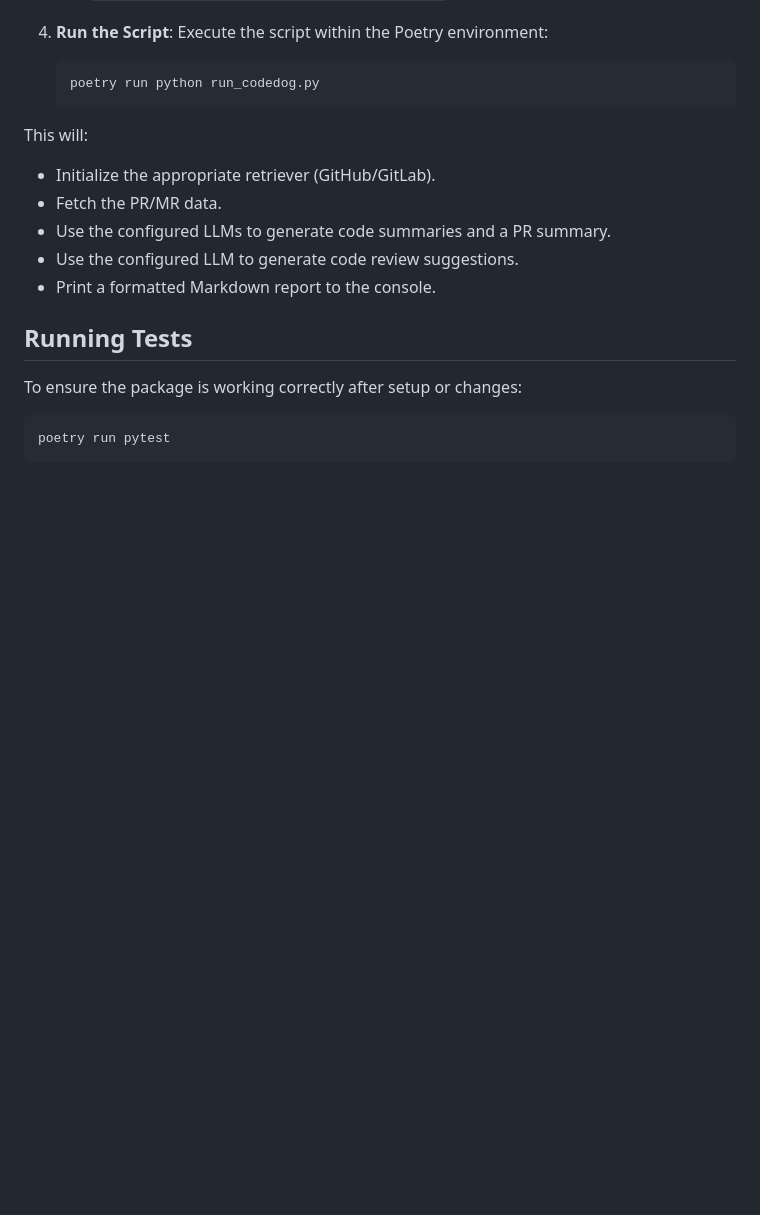
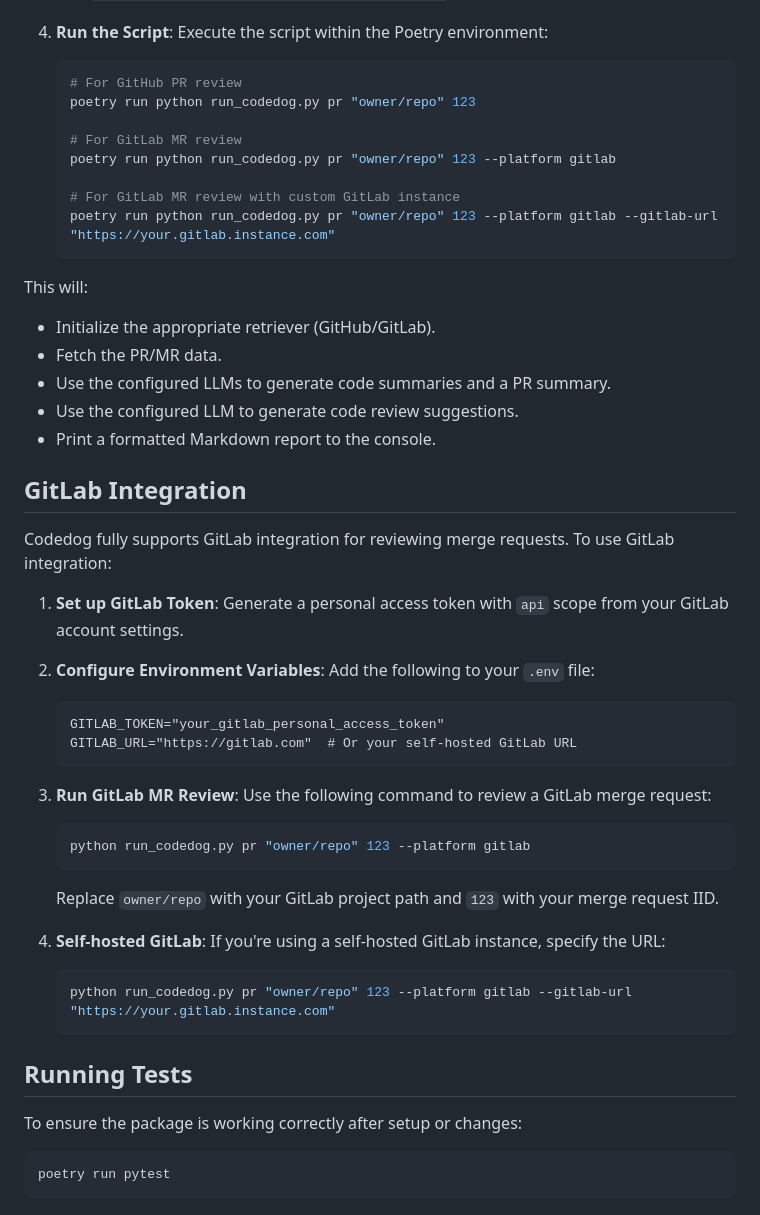
Before and after one commit to codedog-ai/codedog, a Markdown page: README.md, the part around the change. Drawn GitHub-style; blank space fills up the shorter version.

Commit message:
Improve GitLab integration documentation

````diff
--- a/README.md
+++ b/README.md
@@ -138,7 +138,14 @@ The `README.md` in the project root (and `codedog/__init__.py`) contains a quick
 
 4.  **Run the Script**: Execute the script within the Poetry environment:
     ```bash
-    poetry run python run_codedog.py
+    # For GitHub PR review
+    poetry run python run_codedog.py pr "owner/repo" 123
+
+    # For GitLab MR review
+    poetry run python run_codedog.py pr "owner/repo" 123 --platform gitlab
+
+    # For GitLab MR review with custom GitLab instance
+    poetry run python run_codedog.py pr "owner/repo" 123 --platform gitlab --gitlab-url "https://your.gitlab.instance.com"
     ```
 
 This will:
@@ -147,6 +154,30 @@ This will:
 *   Use the configured LLMs to generate code summaries and a PR summary.
 *   Use the configured LLM to generate code review suggestions.
 *   Print a formatted Markdown report to the console.
+
+## GitLab Integration
+
+Codedog fully supports GitLab integration for reviewing merge requests. To use GitLab integration:
+
+1. **Set up GitLab Token**: Generate a personal access token with `api` scope from your GitLab account settings.
+
+2. **Configure Environment Variables**: Add the following to your `.env` file:
+   ```
+   GITLAB_TOKEN="your_gitlab_personal_access_token"
+   GITLAB_URL="https://gitlab.com"  # Or your self-hosted GitLab URL
+   ```
+
+3. **Run GitLab MR Review**: Use the following command to review a GitLab merge request:
+   ```bash
+   python run_codedog.py pr "owner/repo" 123 --platform gitlab
+   ```
+
+   Replace `owner/repo` with your GitLab project path and `123` with your merge request IID.
+
+4. **Self-hosted GitLab**: If you're using a self-hosted GitLab instance, specify the URL:
+   ```bash
+   python run_codedog.py pr "owner/repo" 123 --platform gitlab --gitlab-url "https://your.gitlab.instance.com"
+   ```
 
 ## Running Tests
 
````
